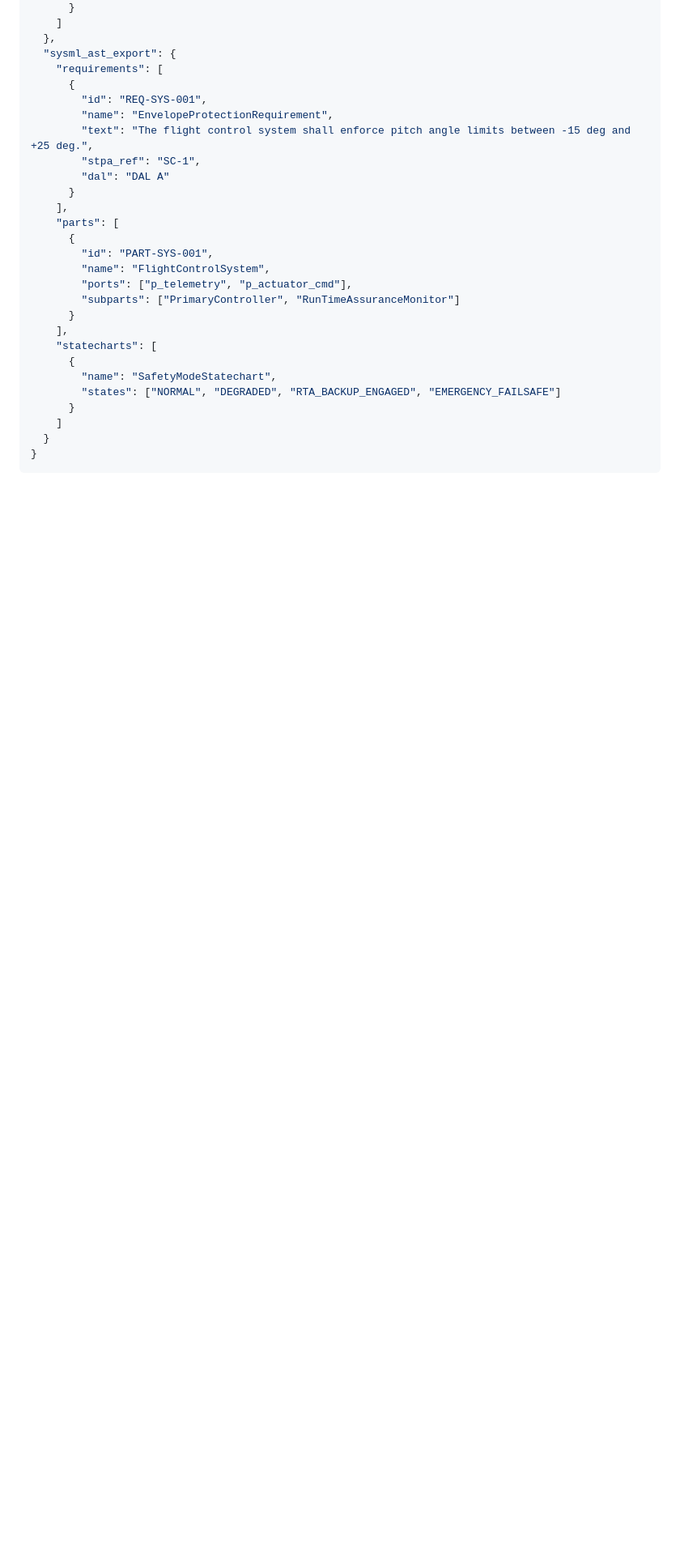
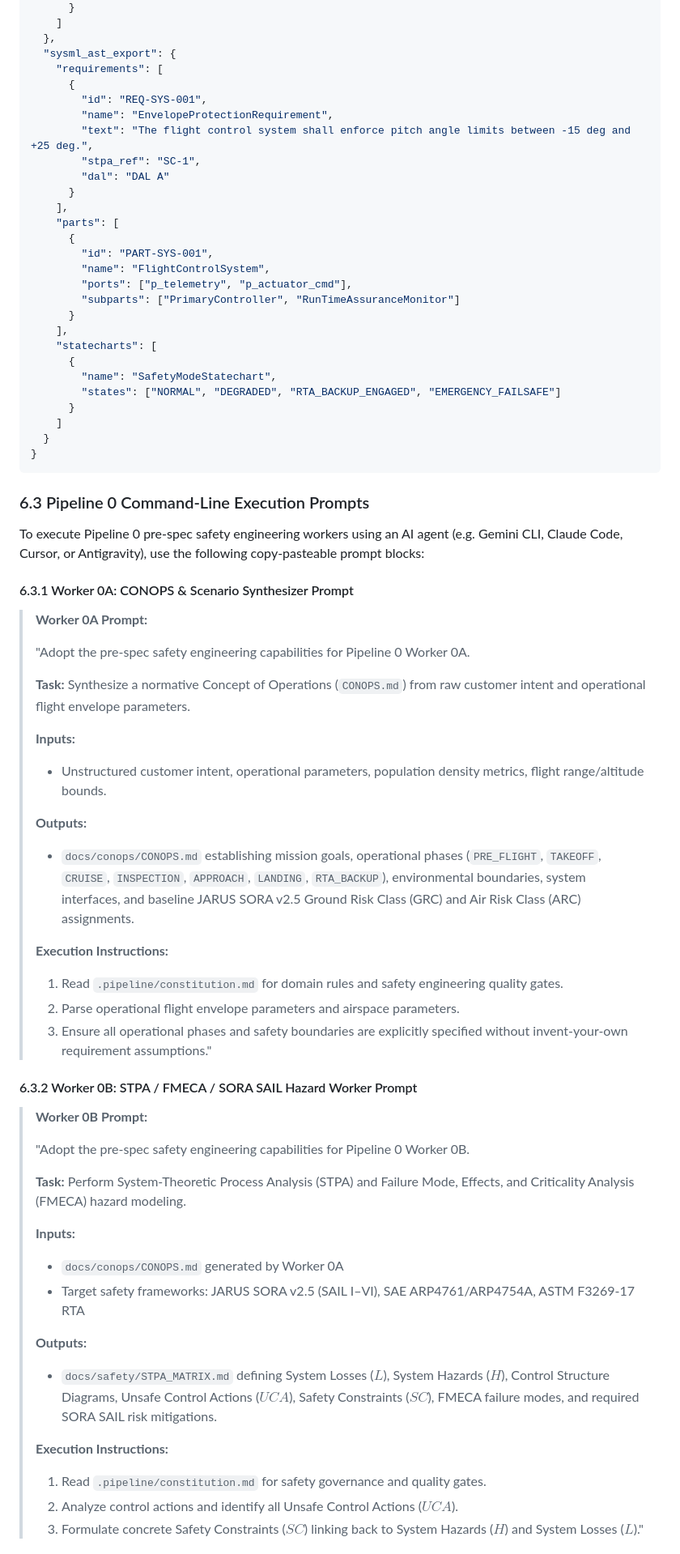
Before and after one commit to gintatkinson/DEAP-spec-core, a Markdown page: README.md, the part around one of its changes. Shown at 81% size. Drawn GitHub-style; blank space fills up the shorter version.

Commit message:
docs: add Section 6.3 Pipeline 0 CLI execution prompts to README.md

````diff
--- a/README.md
+++ b/README.md
@@ -454,3 +454,44 @@ The interface between Pipeline 0 and Pipeline 1 is strictly governed by a formal
 }
 ```
 
+### 6.3 Pipeline 0 Command-Line Execution Prompts
+
+To execute Pipeline 0 pre-spec safety engineering workers using an AI agent (e.g. Gemini CLI, Claude Code, Cursor, or Antigravity), use the following copy-pasteable prompt blocks:
+
+#### 6.3.1 Worker 0A: CONOPS & Scenario Synthesizer Prompt
+> **Worker 0A Prompt:**
+>
+> "Adopt the pre-spec safety engineering capabilities for Pipeline 0 Worker 0A.
+>
+> **Task:** Synthesize a normative Concept of Operations (`CONOPS.md`) from raw customer intent and operational flight envelope parameters.
+>
+> **Inputs:**
+> - Unstructured customer intent, operational parameters, population density metrics, flight range/altitude bounds.
+>
+> **Outputs:**
+> - `docs/conops/CONOPS.md` establishing mission goals, operational phases (`PRE_FLIGHT`, `TAKEOFF`, `CRUISE`, `INSPECTION`, `APPROACH`, `LANDING`, `RTA_BACKUP`), environmental boundaries, system interfaces, and baseline JARUS SORA v2.5 Ground Risk Class (GRC) and Air Risk Class (ARC) assignments.
+>
+> **Execution Instructions:**
+> 1. Read `.pipeline/constitution.md` for domain rules and safety engineering quality gates.
+> 2. Parse operational flight envelope parameters and airspace parameters.
+> 3. Ensure all operational phases and safety boundaries are explicitly specified without invent-your-own requirement assumptions."
+
+#### 6.3.2 Worker 0B: STPA / FMECA / SORA SAIL Hazard Worker Prompt
+> **Worker 0B Prompt:**
+>
+> "Adopt the pre-spec safety engineering capabilities for Pipeline 0 Worker 0B.
+>
+> **Task:** Perform System-Theoretic Process Analysis (STPA) and Failure Mode, Effects, and Criticality Analysis (FMECA) hazard modeling.
+>
+> **Inputs:**
+> - `docs/conops/CONOPS.md` generated by Worker 0A
+> - Target safety frameworks: JARUS SORA v2.5 (SAIL I–VI), SAE ARP4761/ARP4754A, ASTM F3269-17 RTA
+>
+> **Outputs:**
+> - `docs/safety/STPA_MATRIX.md` defining System Losses ($L$), System Hazards ($H$), Control Structure Diagrams, Unsafe Control Actions ($UCA$), Safety Constraints ($SC$), FMECA failure modes, and required SORA SAIL risk mitigations.
+>
+> **Execution Instructions:**
+> 1. Read `.pipeline/constitution.md` for safety governance and quality gates.
+> 2. Analyze control actions and identify all Unsafe Control Actions ($UCA$).
+> 3. Formulate concrete Safety Constraints ($SC$) linking back to System Hazards ($H$) and System Losses ($L$)."
+
````
Also changed, not shown: other parts of README.md (+20 -0 lines).
